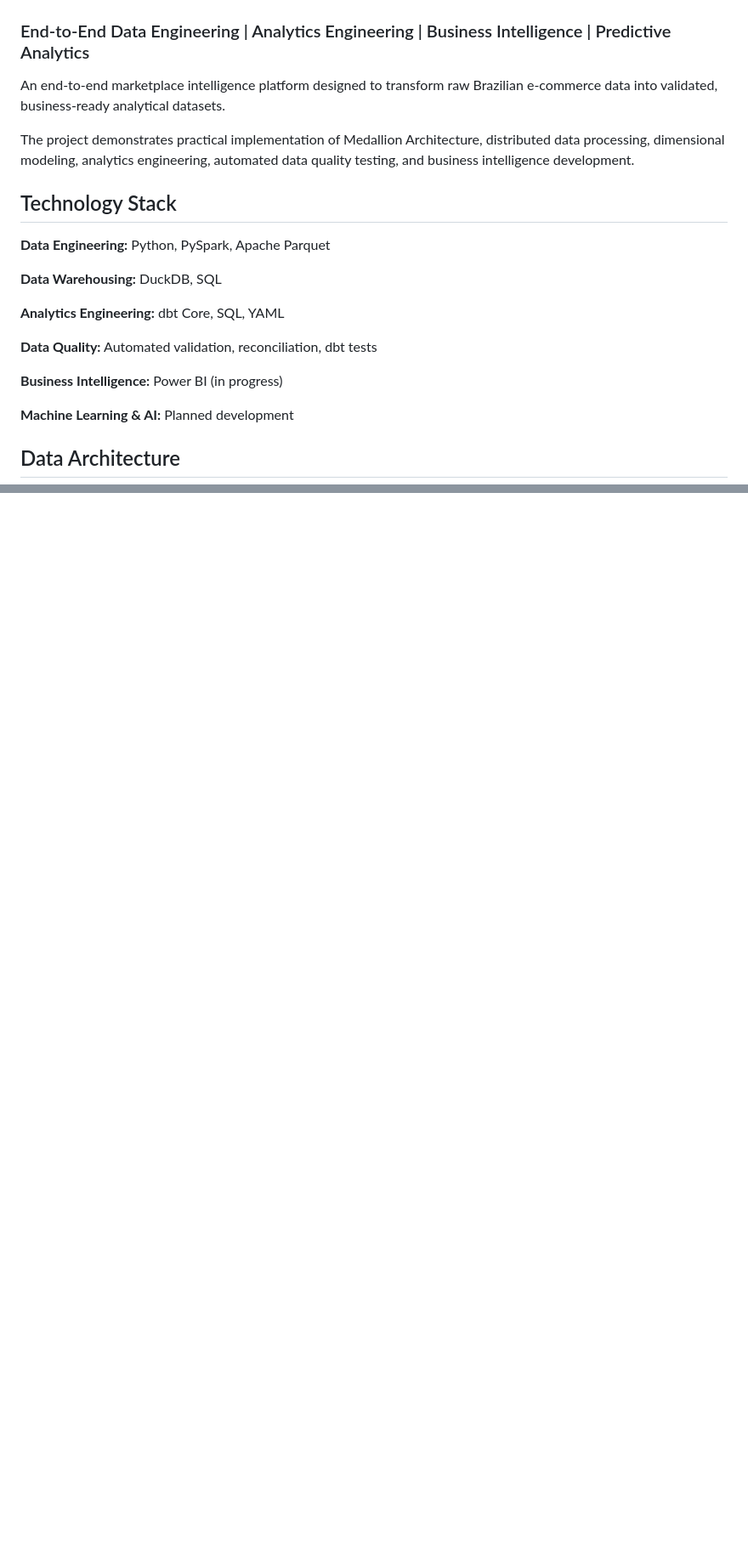
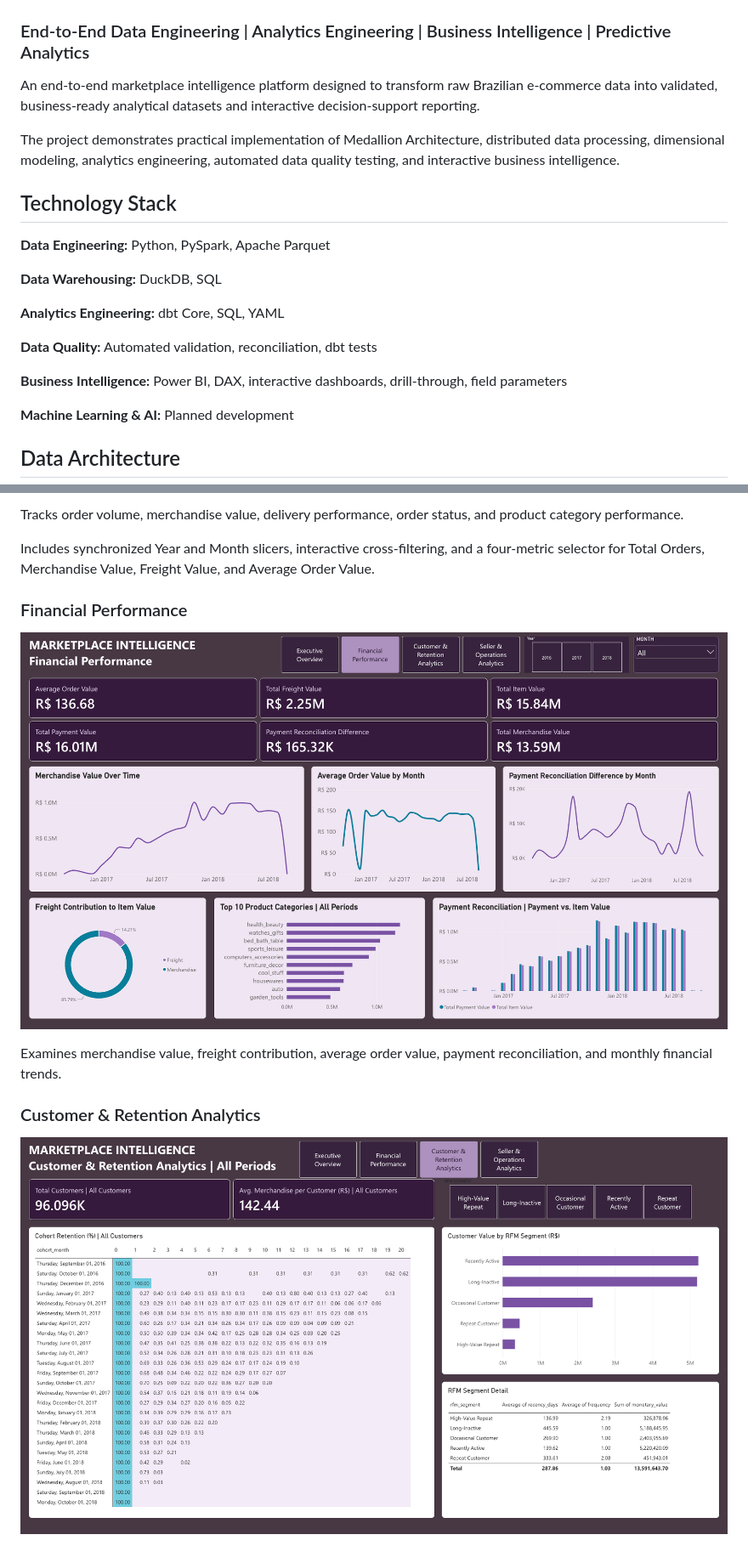
Before and after one commit to hilarie-benita/marketplace-intelligence-platform, a Markdown page: README.md, 2 parts joined by grey strips. Shown at 85% size. Drawn GitHub-style; pictures changed too: powerbi/screenshots/02-financial-intelligence.png (added), powerbi/screenshots/03-customer-retention.png (added); blank space fills up the shorter version.

```diff
--- a/README.md
+++ b/README.md
@@ -2,9 +2,9 @@
 
 ### End-to-End Data Engineering | Analytics Engineering | Business Intelligence | Predictive Analytics
 
-An end-to-end marketplace intelligence platform designed to transform raw Brazilian e-commerce data into validated, business-ready analytical datasets.
+An end-to-end marketplace intelligence platform designed to transform raw Brazilian e-commerce data into validated, business-ready analytical datasets and interactive decision-support reporting.
 
-The project demonstrates practical implementation of Medallion Architecture, distributed data processing, dimensional modeling, analytics engineering, automated data quality testing, and business intelligence development.
+The project demonstrates practical implementation of Medallion Architecture, distributed data processing, dimensional modeling, analytics engineering, automated data quality testing, and interactive business intelligence.
 
 ## Technology Stack
 
@@ -16,7 +16,7 @@ The project demonstrates practical implementation of Medallion Architecture, dis
 
 **Data Quality:** Automated validation, reconciliation, dbt tests
 
-**Business Intelligence:** Power BI (in progress)
+**Business Intelligence:** Power BI, DAX, interactive dashboards, drill-through, field parameters
 
 **Machine Learning & AI:** Planned development
 
@@ -48,0 +63,14 @@ The platform follows a Medallion Architecture with three transformation layers:
+Tracks order volume, merchandise value, delivery performance, order status, and product category performance.
+
+Includes synchronized Year and Month slicers, interactive cross-filtering, and a four-metric selector for Total Orders, Merchandise Value, Freight Value, and Average Order Value.
+
+### Financial Performance
+
+![Financial Intelligence](powerbi/screenshots/02-financial-intelligence.png)
+
+Examines merchandise value, freight contribution, average order value, payment reconciliation, and monthly financial trends.
+
+### Customer & Retention Analytics
+
+![Customer Intelligence](powerbi/screenshots/03-customer-retention.png)
+
```
Also changed, not shown: other parts of README.md (+65 -5 lines), powerbi/README.md (added, +170 -0 lines), powerbi/screenshots/01-executive-overview.png (added), powerbi/screenshots/04-seller-operations.png (added), powerbi/screenshots/05-seller-drillthrough.png (added).
